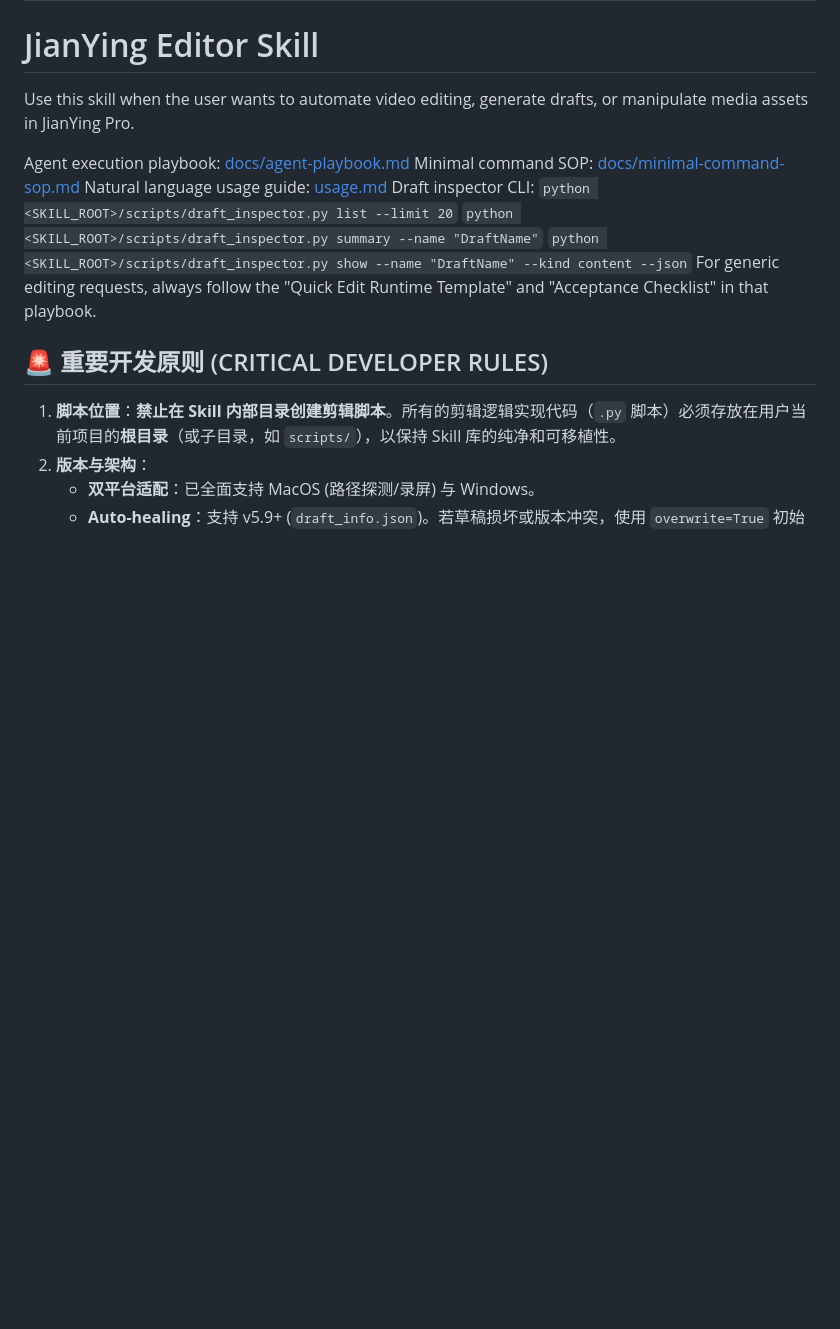
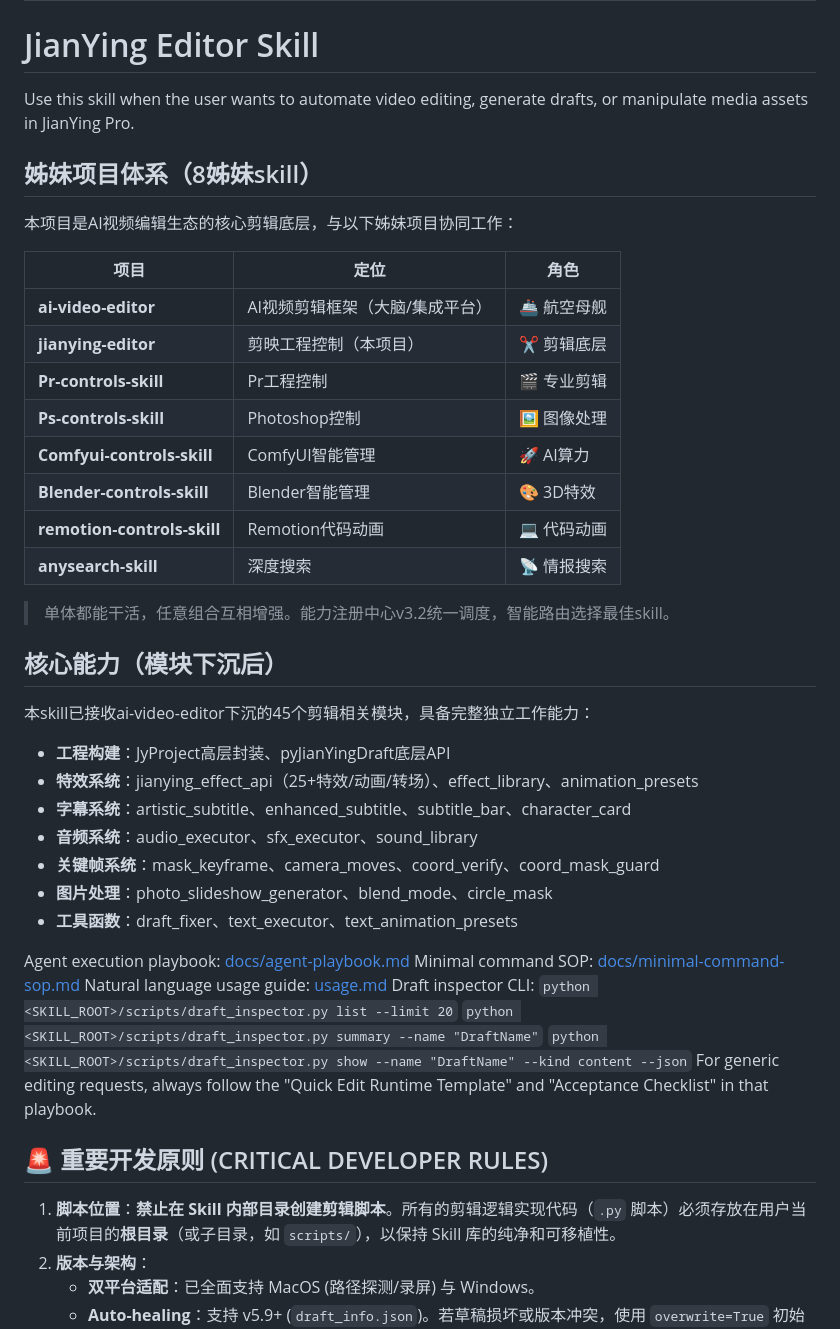
Before and after one commit to beimeibeile/jianying-editor, a Markdown page: SKILL.md, the part around the change. Rendered like a GitHub page; blank space fills up the shorter version.

Commit message:
docs: 更新SKILL.md添加姊妹项目体系和模块下沉能力说明
- 添加8姊妹skill体系表格
- 添加核心能力说明（45个下沉模块）
- 标注能力注册中心v3.2统一调度

```diff
--- a/SKILL.md
+++ b/SKILL.md
@@ -6,6 +6,35 @@ description: 剪映 (JianYing) AI自动化剪辑的高级封装 API (JyWrapper)
 # JianYing Editor Skill
 
 Use this skill when the user wants to automate video editing, generate drafts, or manipulate media assets in JianYing Pro.
+
+## 姊妹项目体系（8姊妹skill）
+
+本项目是AI视频编辑生态的核心剪辑底层，与以下姊妹项目协同工作：
+
+| 项目 | 定位 | 角色 |
+|------|------|------|
+| **ai-video-editor** | AI视频剪辑框架（大脑/集成平台） | 🚢 航空母舰 |
+| **jianying-editor** | 剪映工程控制（本项目） | ✂️ 剪辑底层 |
+| **Pr-controls-skill** | Pr工程控制 | 🎬 专业剪辑 |
+| **Ps-controls-skill** | Photoshop控制 | 🖼️ 图像处理 |
+| **Comfyui-controls-skill** | ComfyUI智能管理 | 🚀 AI算力 |
+| **Blender-controls-skill** | Blender智能管理 | 🎨 3D特效 |
+| **remotion-controls-skill** | Remotion代码动画 | 💻 代码动画 |
+| **anysearch-skill** | 深度搜索 | 📡 情报搜索 |
+
+> 单体都能干活，任意组合互相增强。能力注册中心v3.2统一调度，智能路由选择最佳skill。
+
+## 核心能力（模块下沉后）
+
+本skill已接收ai-video-editor下沉的45个剪辑相关模块，具备完整独立工作能力：
+
+- **工程构建**：JyProject高层封装、pyJianYingDraft底层API
+- **特效系统**：jianying_effect_api（25+特效/动画/转场）、effect_library、animation_presets
+- **字幕系统**：artistic_subtitle、enhanced_subtitle、subtitle_bar、character_card
+- **音频系统**：audio_executor、sfx_executor、sound_library
+- **关键帧系统**：mask_keyframe、camera_moves、coord_verify、coord_mask_guard
+- **图片处理**：photo_slideshow_generator、blend_mode、circle_mask
+- **工具函数**：draft_fixer、text_executor、text_animation_presets
 
 Agent execution playbook: [docs/agent-playbook.md](docs/agent-playbook.md)
 Minimal command SOP: [docs/minimal-command-sop.md](docs/minimal-command-sop.md)
```
